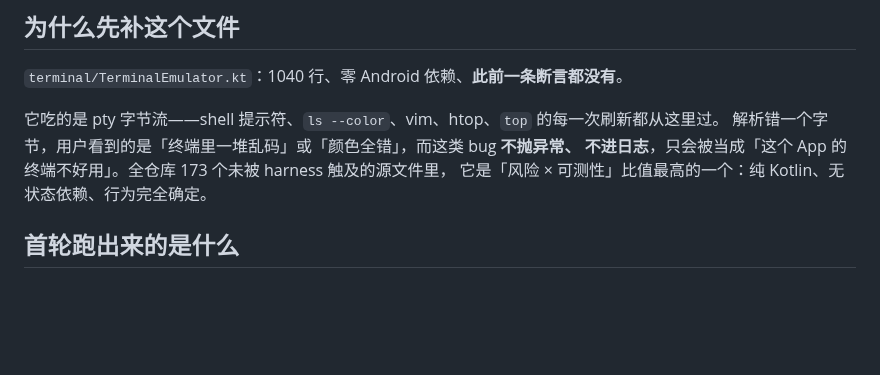
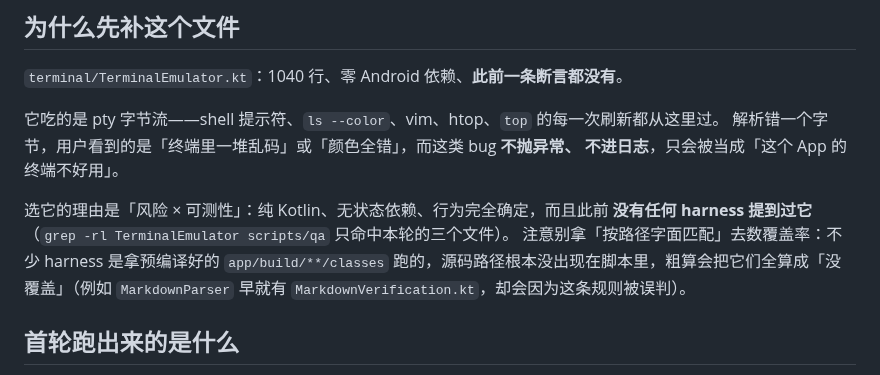
Before and after one commit to Kdkdmwnwdkd/AgentKit, a Markdown page: scripts/qa/TERMINAL-NOTES.md, the part around the change. GitHub-like rendering; blank space fills up the shorter version.

Commit message:
docs(qa): 去掉笔记里那个按路径字面匹配算出来的假覆盖率数字
那条 173/280 是我用「harness 脚本里有没有出现 Xxx.kt」粗算的，但不少 harness 是拿预编译
classes 跑的（MarkdownVerification 就是这样），源码路径压根不出现在脚本里，于是全被算成
「没覆盖」。数字不成立就删掉，换成「grep 一下确认没人提过它」这种能复核的判据。

```diff
--- a/scripts/qa/TERMINAL-NOTES.md
+++ b/scripts/qa/TERMINAL-NOTES.md
@@ -6,8 +6,13 @@
 
 它吃的是 pty 字节流——shell 提示符、`ls --color`、vim、htop、`top` 的每一次刷新都从这里过。
 解析错一个字节，用户看到的是「终端里一堆乱码」或「颜色全错」，而这类 bug **不抛异常、
-不进日志**，只会被当成「这个 App 的终端不好用」。全仓库 173 个未被 harness 触及的源文件里，
-它是「风险 × 可测性」比值最高的一个：纯 Kotlin、无状态依赖、行为完全确定。
+不进日志**，只会被当成「这个 App 的终端不好用」。
+
+选它的理由是「风险 × 可测性」：纯 Kotlin、无状态依赖、行为完全确定，而且此前
+**没有任何 harness 提到过它**（`grep -rl TerminalEmulator scripts/qa` 只命中本轮的三个文件）。
+注意别拿「按路径字面匹配」去数覆盖率：不少 harness 是拿预编译好的 `app/build/**/classes`
+跑的，源码路径根本没出现在脚本里，粗算会把它们全算成「没覆盖」（例如 `MarkdownParser`
+早就有 `MarkdownVerification.kt`，却会因为这条规则被误判）。
 
 ## 首轮跑出来的是什么
 
```
